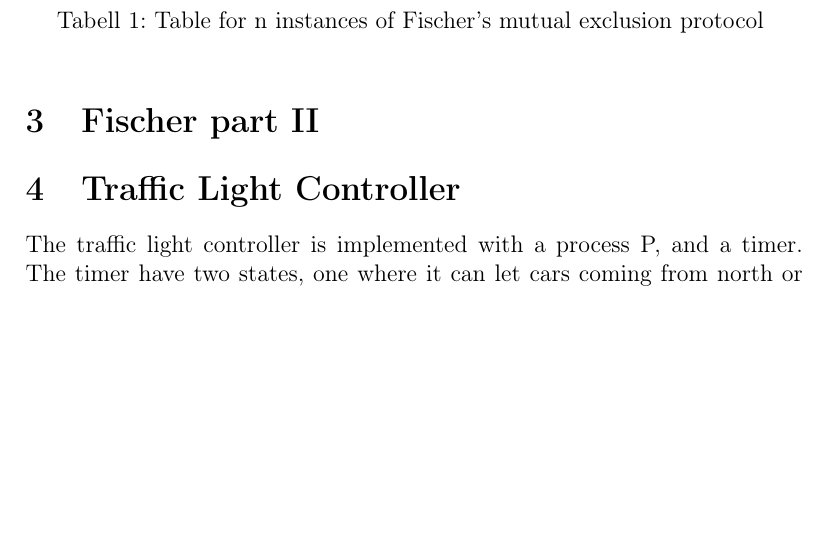
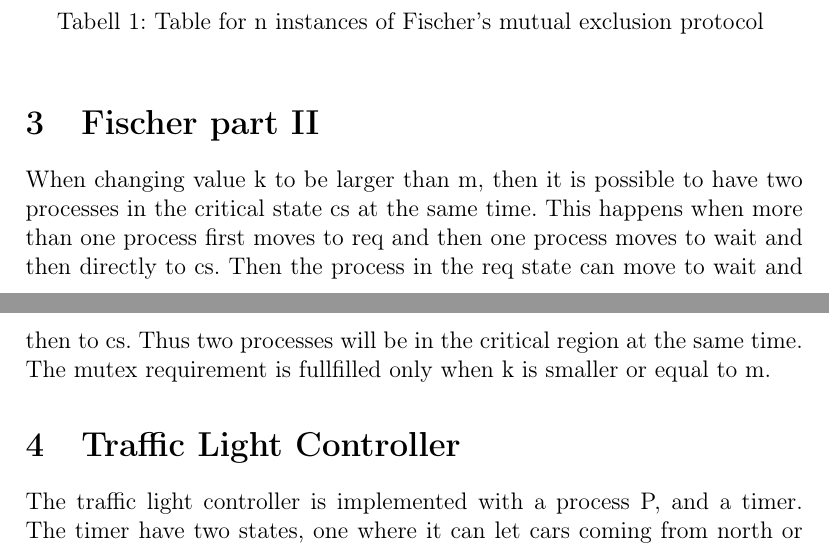
Before and after one commit to momomixia/TDTS07, a LaTeX document (TDTS07/Lab2/TDTS07_labreport2.tex): part of page 1 of 5 before the commit and two parts of pages 1 and 2 of 5 after it, the two joined at a grey line, cut so that both start at the same text, the shorter picture padded with empty space. Compiled offline with pdfLaTeX.

Commit message:
Update TDTS07_labreport2.tex

```diff
--- a/TDTS07/Lab2/TDTS07_labreport2.tex
+++ b/TDTS07/Lab2/TDTS07_labreport2.tex
@@ -35,7 +35,8 @@
   \label{tab:n_fischer}
 \end{table}
 \section{Fischer part II}
-
+When changing value k to be larger than m, then it is possible to have two processes in the critical state cs at the same time. This happens when more than one process first moves to req and then one process moves to wait and then directly to cs. Then the process in the req state can move to wait and then to cs. Thus two processes will be in the critical region at the same time.
+The mutex requirement is fullfilled only when k is smaller or equal to m.
 \section{Traffic Light Controller}
 The traffic light controller is implemented with a process P, and a timer. The timer have two states, one where it can let cars coming from north or south drive and one state when cars from east and west can drive and it changes when an invariant c is more than a certain number c1. When the timer changes state a synchronisation call is set, the invariant c is set to 0 and boolean assignments that north-south or west-east can drive or not.
 
```
